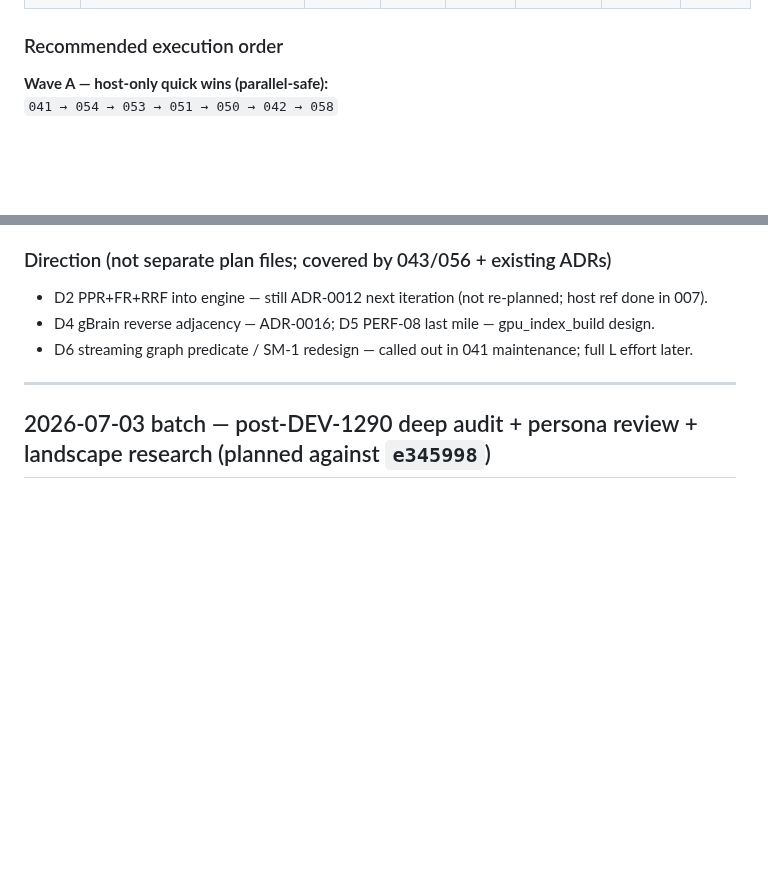
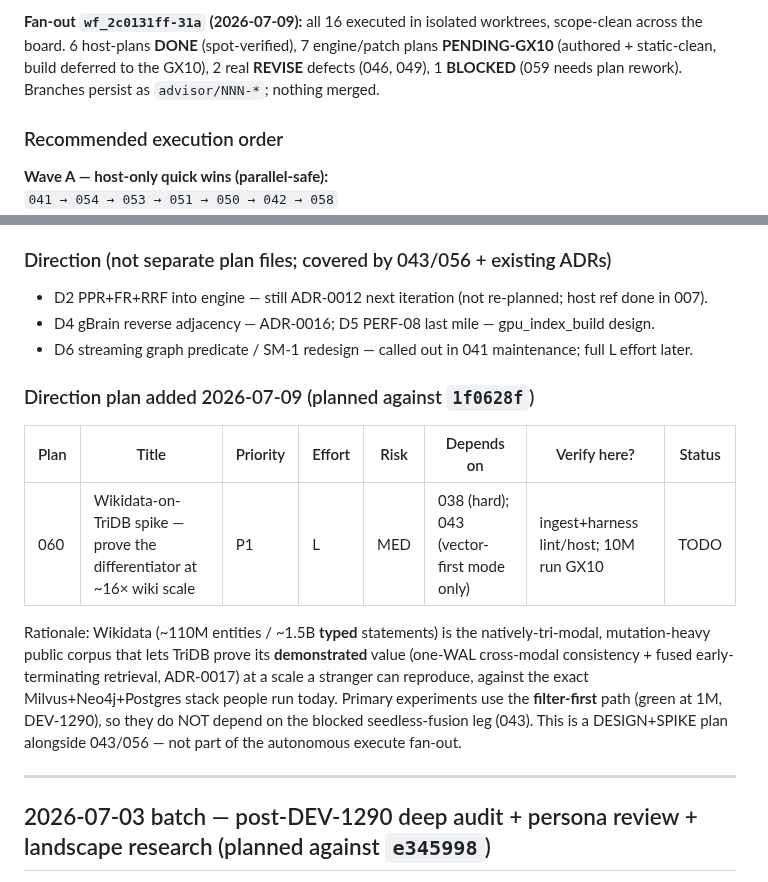
Before and after one commit to ConsultingFuture4200/tridb, a Markdown page: advisor-plans/README.md, 2 parts joined by grey strips. GitHub-like rendering; blank space fills up the shorter version.

```diff
--- a/advisor-plans/README.md
+++ b/advisor-plans/README.md
@@ -40,3 +41,4 @@ landed; these 20 plans are **residuals only**. All findings re-opened against li
+**Fan-out `wf_2c0131ff-31a` (2026-07-09):** all 16 executed in isolated worktrees, scope-clean across the board. 6 host-plans **DONE** (spot-verified), 7 engine/patch plans **PENDING-GX10** (authored + static-clean, build deferred to the GX10), 2 real **REVISE** defects (046, 049), 1 **BLOCKED** (059 needs plan rework). Branches persist as `advisor/NNN-*`; nothing merged.
 
 ### Recommended execution order
 
@@ -74,6 +76,19 @@ then `048 → 049 → 057` (perf path; 057 needs 047)
 - D2 PPR+FR+RRF into engine — still ADR-0012 next iteration (not re-planned; host ref done in 007).
 - D4 gBrain reverse adjacency — ADR-0016; D5 PERF-08 last mile — gpu_index_build design.
 - D6 streaming graph predicate / SM-1 redesign — called out in 041 maintenance; full L effort later.
+
+### Direction plan added 2026-07-09 (planned against `1f0628f`)
+
+| Plan | Title | Priority | Effort | Risk | Depends on | Verify here? | Status |
+|------|-------|----------|--------|------|------------|--------------|--------|
+| 060 | Wikidata-on-TriDB spike — prove the differentiator at ~16× wiki scale | P1 | L | MED | 038 (hard); 043 (vector-first mode only) | ingest+harness lint/host; 10M run GX10 | TODO |
+
+Rationale: Wikidata (~110M entities / ~1.5B **typed** statements) is the natively-tri-modal, mutation-heavy
+public corpus that lets TriDB prove its **demonstrated** value (one-WAL cross-modal consistency + fused
+early-terminating retrieval, ADR-0017) at a scale a stranger can reproduce, against the exact
+Milvus+Neo4j+Postgres stack people run today. Primary experiments use the **filter-first** path (green at
+1M, DEV-1290), so they do NOT depend on the blocked seedless-fusion leg (043). This is a DESIGN+SPIKE
+plan alongside 043/056 — not part of the autonomous execute fan-out.
 
 ---
 
```
Also changed, not shown: other parts of advisor-plans/README.md (+21 -20 lines), advisor-plans/060-wikidata-tridb-spike.md (added, +169 -0 lines).
